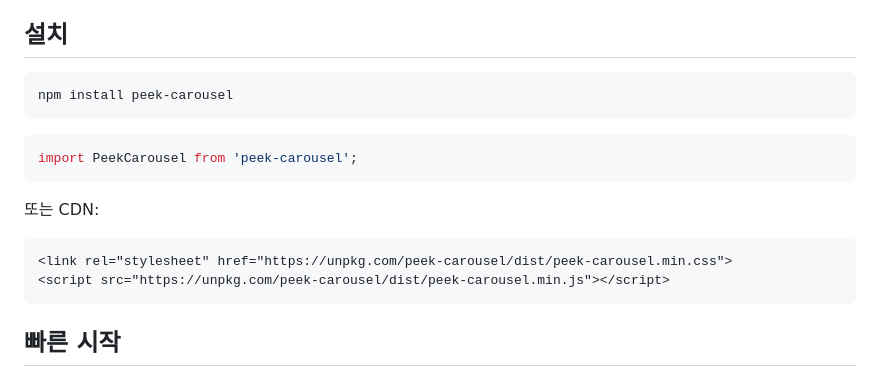
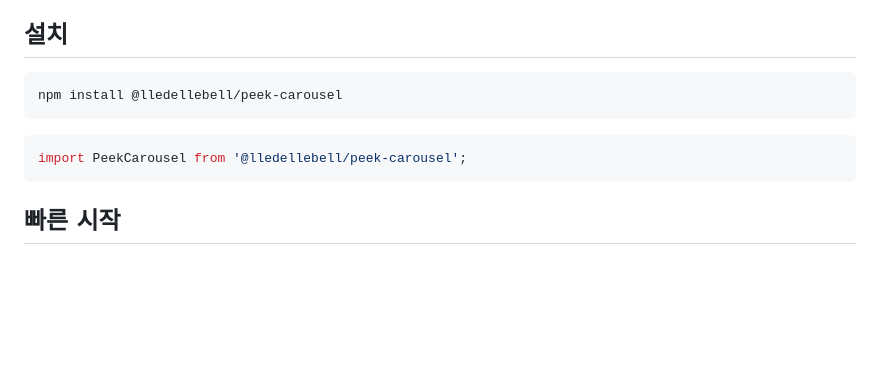
Before and after one commit to lledellebell/peek-carousel, a Markdown page: README.md, the part around one of its changes. GitHub-like rendering; blank space fills up the shorter version.

````diff
--- a/README.md
+++ b/README.md
@@ -32,18 +32,11 @@ iPhone 17 Pro 제품 소개 페이지의 스와이프 인터랙션에서 영감
 ## 설치
 
 ```bash
-npm install peek-carousel
+npm install @lledellebell/peek-carousel
 ```
 
 ```javascript
-import PeekCarousel from 'peek-carousel';
-```
-
-또는 CDN:
-
-```html
-<link rel="stylesheet" href="https://unpkg.com/peek-carousel/dist/peek-carousel.min.css">
-<script src="https://unpkg.com/peek-carousel/dist/peek-carousel.min.js"></script>
+import PeekCarousel from '@lledellebell/peek-carousel';
 ```
 
 ## 빠른 시작
````
Also changed, not shown: other parts of README.md (+5 -5 lines), README.en.md (+7 -14 lines).
